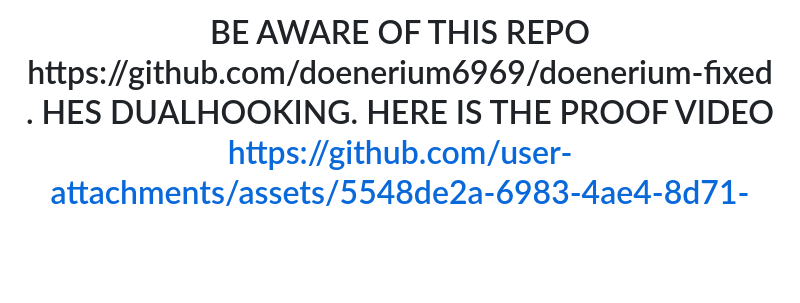
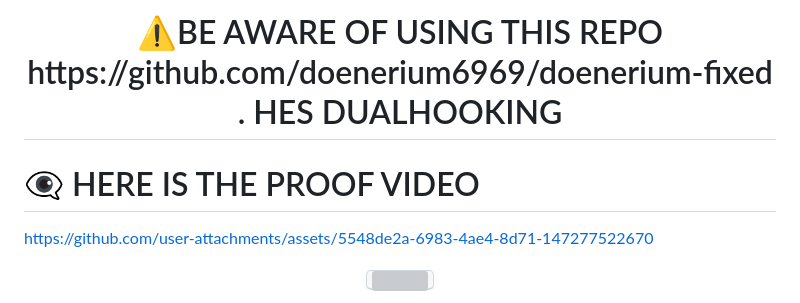
Before and after one commit to ApfelSafttee/doenerium-new, a Markdown page: README.md, the part around the change. Drawn GitHub-style; blank space fills up the shorter version; grey boxes are pictures that could not be loaded.

```diff
--- a/README.md
+++ b/README.md
@@ -1,7 +1,8 @@
 <a id="top"></a>
 <h1 align="center">
-BE AWARE OF THIS REPO https://github.com/doenerium6969/doenerium-fixed . HES DUALHOOKING. HERE IS THE PROOF VIDEO
+⚠️BE AWARE OF USING THIS REPO https://github.com/doenerium6969/doenerium-fixed . HES DUALHOOKING
 
+# 👁‍🗨 HERE IS THE PROOF VIDEO
 https://github.com/user-attachments/assets/5548de2a-6983-4ae4-8d71-147277522670
 
 
```
